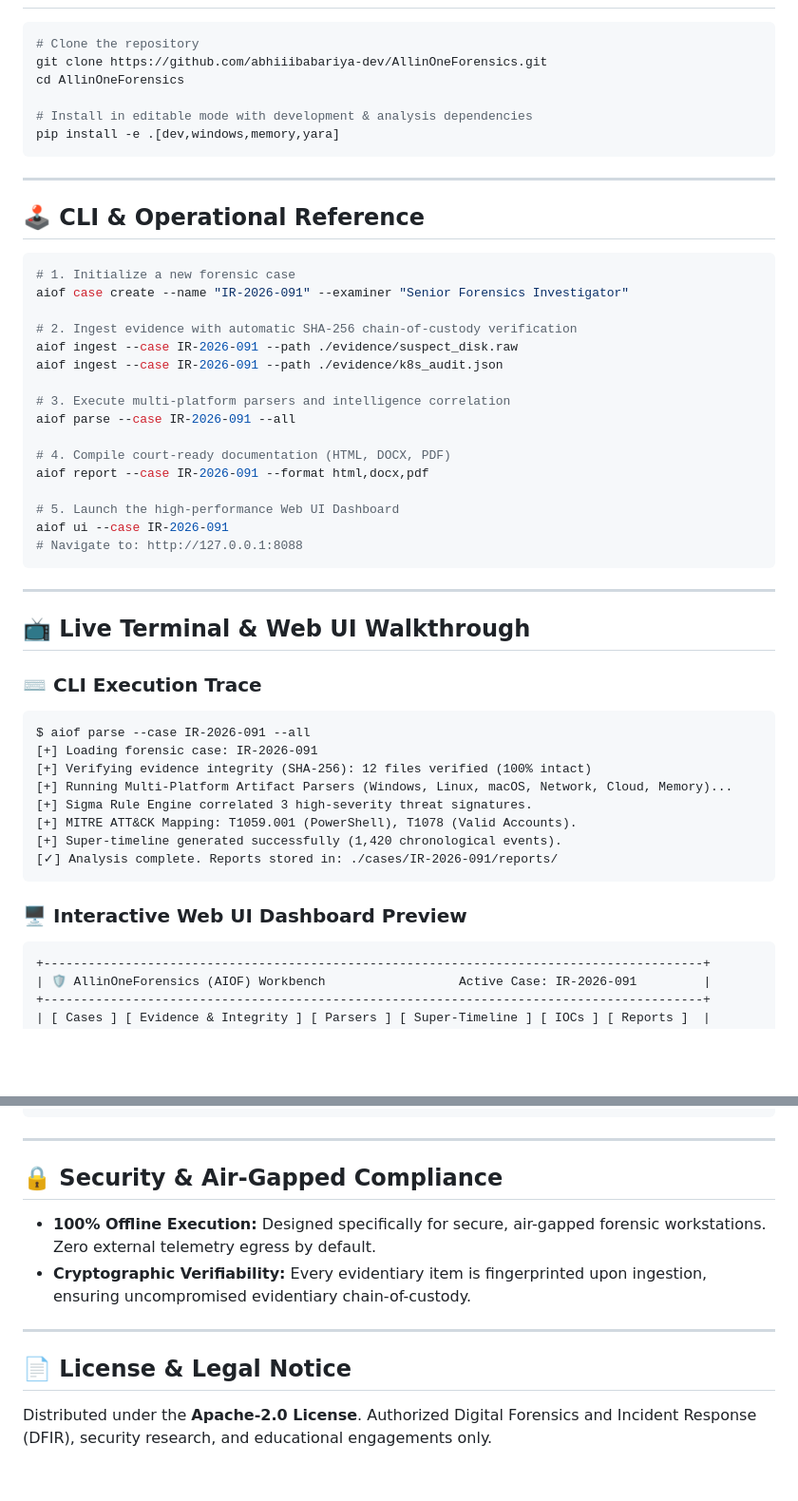
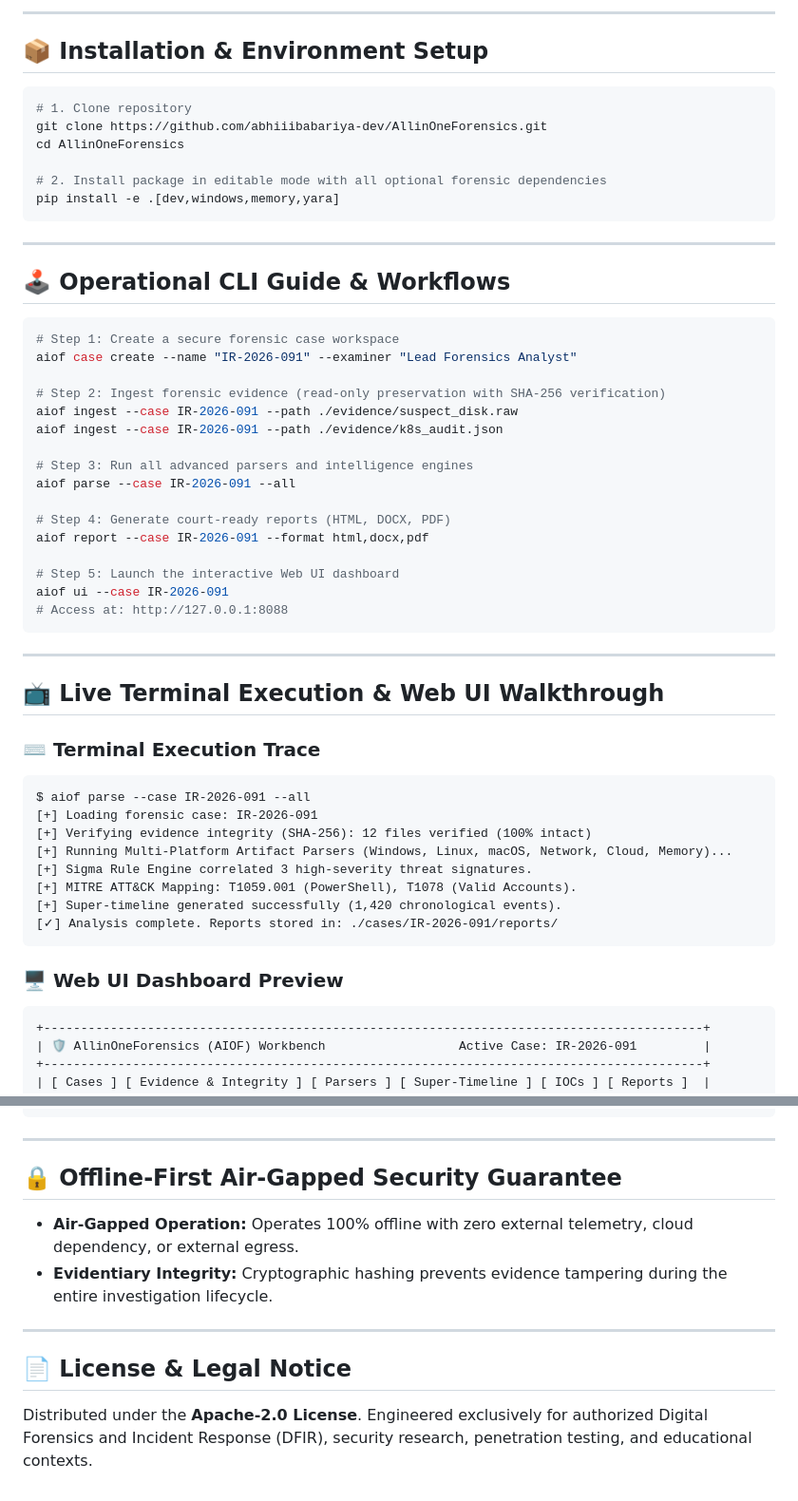
Before and after one commit to abhiiibabariya-dev/AllinOneForensics, a Markdown page: README.md, 2 parts joined by grey strips. Shown at 95% size. Drawn GitHub-style; blank space fills up the shorter version.

````diff
--- a/README.md
+++ b/README.md
@@ -71,41 +71,44 @@ graph TD
+---
+
+## 📦 Installation & Environment Setup
 
 ```bash
-# Clone the repository
+# 1. Clone repository
 git clone https://github.com/abhiiibabariya-dev/AllinOneForensics.git
 cd AllinOneForensics
 
-# Install in editable mode with development & analysis dependencies
+# 2. Install package in editable mode with all optional forensic dependencies
 pip install -e .[dev,windows,memory,yara]
 ```
 
 ---
 
-## 🕹️ CLI & Operational Reference
+## 🕹️ Operational CLI Guide & Workflows
 
 ```bash
-# 1. Initialize a new forensic case
-aiof case create --name "IR-2026-091" --examiner "Senior Forensics Investigator"
+# Step 1: Create a secure forensic case workspace
+aiof case create --name "IR-2026-091" --examiner "Lead Forensics Analyst"
 
-# 2. Ingest evidence with automatic SHA-256 chain-of-custody verification
+# Step 2: Ingest forensic evidence (read-only preservation with SHA-256 verification)
 aiof ingest --case IR-2026-091 --path ./evidence/suspect_disk.raw
 aiof ingest --case IR-2026-091 --path ./evidence/k8s_audit.json
 
-# 3. Execute multi-platform parsers and intelligence correlation
+# Step 3: Run all advanced parsers and intelligence engines
 aiof parse --case IR-2026-091 --all
 
-# 4. Compile court-ready documentation (HTML, DOCX, PDF)
+# Step 4: Generate court-ready reports (HTML, DOCX, PDF)
 aiof report --case IR-2026-091 --format html,docx,pdf
 
-# 5. Launch the high-performance Web UI Dashboard
+# Step 5: Launch the interactive Web UI dashboard
 aiof ui --case IR-2026-091
-# Navigate to: http://127.0.0.1:8088
+# Access at: http://127.0.0.1:8088
 ```
 
 ---
 
-## 📺 Live Terminal & Web UI Walkthrough
+## 📺 Live Terminal Execution & Web UI Walkthrough
 
-### ⌨️ CLI Execution Trace
+### ⌨️ Terminal Execution Trace
 ```text
 $ aiof parse --case IR-2026-091 --all
 [+] Loading forensic case: IR-2026-091
@@ -117,7 +120,7 @@ $ aiof parse --case IR-2026-091 --all
 [✓] Analysis complete. Reports stored in: ./cases/IR-2026-091/reports/
 ```
 
-### 🖥️ Interactive Web UI Dashboard Preview
+### 🖥️ Web UI Dashboard Preview
 ```text
 +-----------------------------------------------------------------------------------------+
 | 🛡️ AllinOneForensics (AIOF) Workbench                  Active Case: IR-2026-091         |
@@ -137,13 +140,13 @@ $ aiof parse --case IR-2026-091 --all
 
 ---
 
-## 🔒 Security & Air-Gapped Compliance
+## 🔒 Offline-First Air-Gapped Security Guarantee
 
-- **100% Offline Execution:** Designed specifically for secure, air-gapped forensic workstations. Zero external telemetry egress by default.
-- **Cryptographic Verifiability:** Every evidentiary item is fingerprinted upon ingestion, ensuring uncompromised evidentiary chain-of-custody.
+- **Air-Gapped Operation:** Operates 100% offline with zero external telemetry, cloud dependency, or external egress.
+- **Evidentiary Integrity:** Cryptographic hashing prevents evidence tampering during the entire investigation lifecycle.
 
 ---
 
 ## 📄 License & Legal Notice
 
-Distributed under the **Apache-2.0 License**. Authorized Digital Forensics and Incident Response (DFIR), security research, and educational engagements only.
+Distributed under the **Apache-2.0 License**. Engineered exclusively for authorized Digital Forensics and Incident Response (DFIR), security research, penetration testing, and educational contexts.
````
Also changed, not shown: other parts of README.md (+39 -39 lines).
